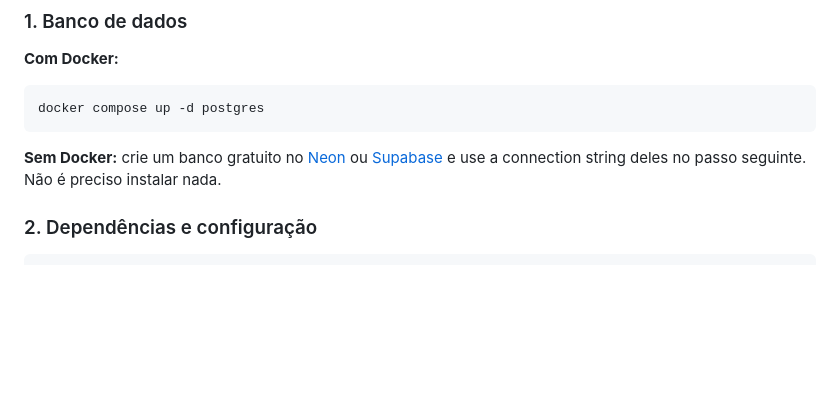
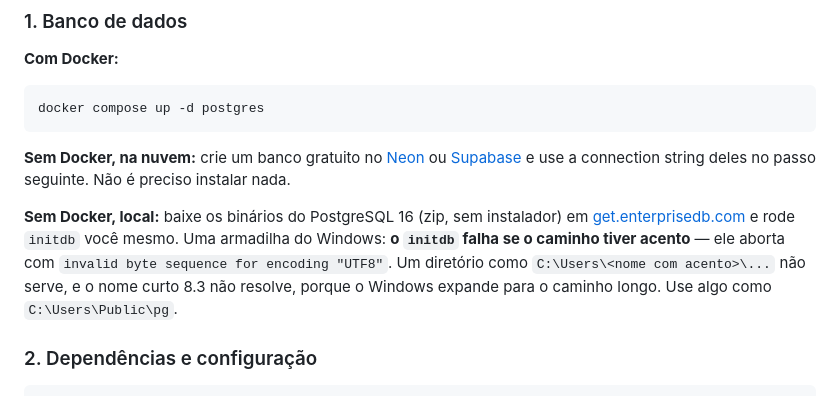
Before and after one commit to viniciussnx/Turin-Ponto2, a Markdown page: README.md, the part around the change. Drawn GitHub-style; blank space fills up the shorter version.

Commit message:
README: terceiro caminho para o banco, sem Docker e sem nuvem
O README so previa Docker ou Neon/Supabase. Numa maquina sem Docker e sem
vontade de depender da rede, sobra baixar os binarios do Postgres e rodar
o initdb na mao — foi o que precisou ser feito aqui.

Documenta junto a armadilha que custou tempo: no Windows o initdb aborta
com `invalid byte sequence for encoding "UTF8"` quando o caminho do
executavel tem acento. O nome curto 8.3 nao resolve, porque o Windows
expande para o caminho longo antes de usar.

Co-Authored-By: Claude Opus 5 <noreply@anthropic.com>

````diff
--- a/README.md
+++ b/README.md
@@ -36,9 +36,17 @@ docs/
 docker compose up -d postgres
 ```
 
-**Sem Docker:** crie um banco gratuito no [Neon](https://neon.tech) ou
+**Sem Docker, na nuvem:** crie um banco gratuito no [Neon](https://neon.tech) ou
 [Supabase](https://supabase.com) e use a connection string deles no passo seguinte.
 Não é preciso instalar nada.
+
+**Sem Docker, local:** baixe os binários do PostgreSQL 16 (zip, sem instalador) em
+[get.enterprisedb.com](https://www.enterprisedb.com/download-postgresql-binaries) e
+rode `initdb` você mesmo. Uma armadilha do Windows: **o `initdb` falha se o caminho
+tiver acento** — ele aborta com `invalid byte sequence for encoding "UTF8"`. Um
+diretório como `C:\Users\<nome com acento>\...` não serve, e o nome curto 8.3
+não resolve, porque o Windows expande para o caminho longo. Use algo como
+`C:\Users\Public\pg`.
 
 ### 2. Dependências e configuração
 
````
